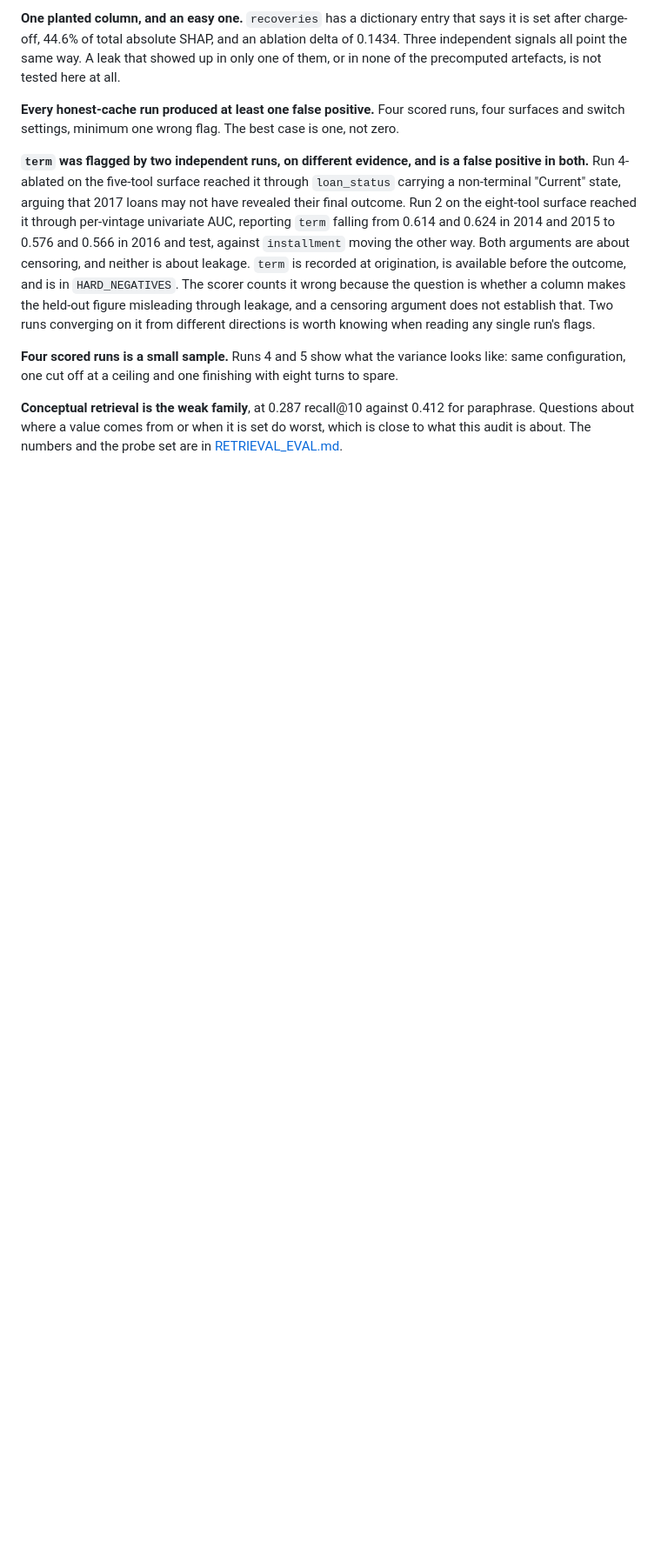
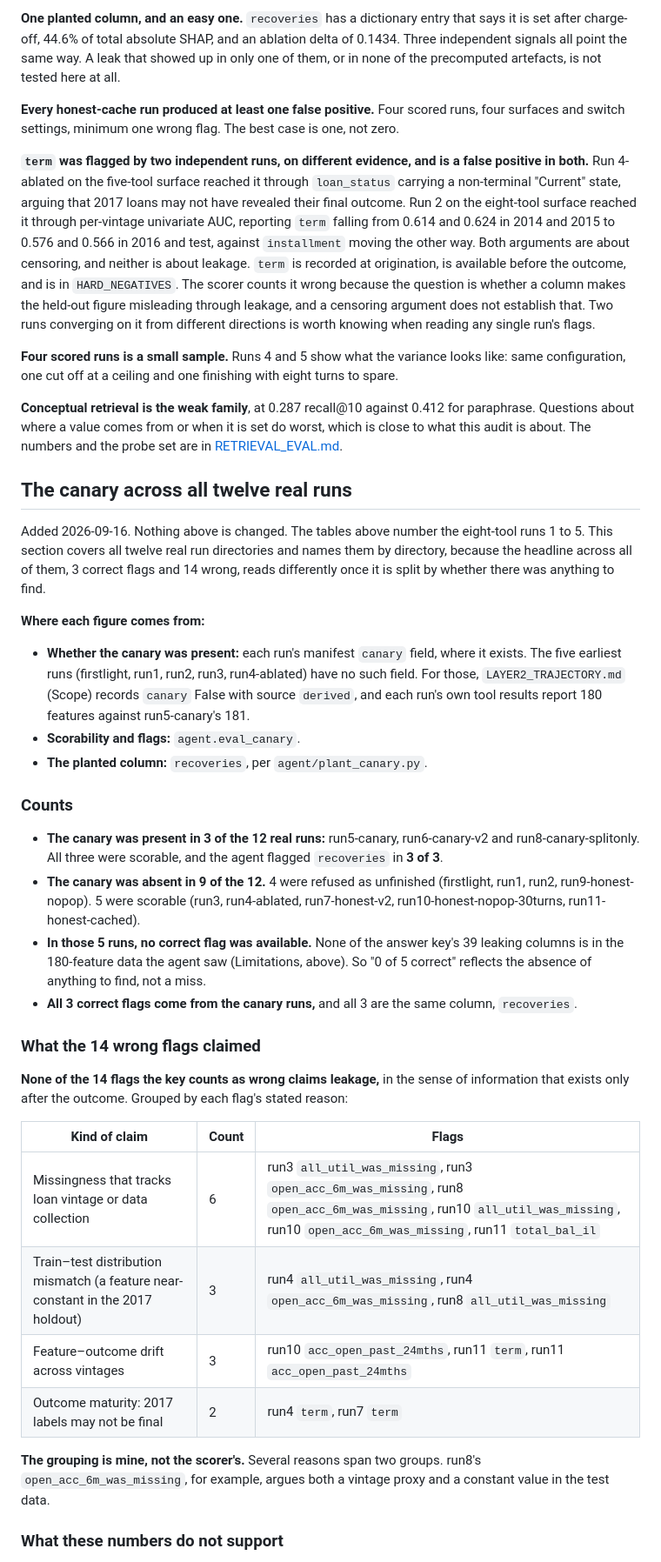
Before and after one commit to sidharthjatt/honest-mistake, a Markdown page: outputs/agent_cache/LAYER2_EVAL.md, the part around one of its changes. Shown at 87% size. Rendered like a GitHub page; blank space fills up the shorter version.

Commit message:
Record the canary split in LAYER2_EVAL: three runs had something to find, and the agent found it in all three
The headline across all twelve runs, 3 correct flags and 14 wrong, reads
differently once it is split by whether a correct flag was reachable at
all. The canary was present in 3 runs and flagged in 3 of 3. In the 5
scorable runs without it, none of the answer key's 39 leaking columns is
in the 180-feature data the agent saw, so "0 of 5" reflects an absence of
anything to find rather than a miss.

Also records what the fourteen uncredited flags actually claimed, grouped
by the kind of argument, and what the counts do not support: n is 3, all
three plant the same column, and the fourteen arguments have had their
citations partly traced and their correctness not at all.

```diff
--- a/outputs/agent_cache/LAYER2_EVAL.md
+++ b/outputs/agent_cache/LAYER2_EVAL.md
@@ -72,3 +72,34 @@ I raised the ceiling from 20 to 30 on the hypothesis that this configuration str
 
 **Conceptual retrieval is the weak family**, at 0.287 recall@10 against 0.412 for paraphrase. Questions about where a value comes from or when it is set do worst, which is close to what this audit is about. The numbers and the probe set are in [RETRIEVAL_EVAL.md](RETRIEVAL_EVAL.md).
 
+## The canary across all twelve real runs
+
+Added 2026-09-16. Nothing above is changed. The tables above number the eight-tool runs 1 to 5. This section covers all twelve real run directories and names them by directory, because the headline across all of them, 3 correct flags and 14 wrong, reads differently once it is split by whether there was anything to find.
+
+**Where each figure comes from:**
+- **Whether the canary was present:** each run's manifest `canary` field, where it exists. The five earliest runs (firstlight, run1, run2, run3, run4-ablated) have no such field. For those, `LAYER2_TRAJECTORY.md` (Scope) records `canary` False with source `derived`, and each run's own tool results report 180 features against run5-canary's 181.
+- **Scorability and flags:** `agent.eval_canary`.
+- **The planted column:** `recoveries`, per `agent/plant_canary.py`.
+
+### Counts
+
+- **The canary was present in 3 of the 12 real runs:** run5-canary, run6-canary-v2 and run8-canary-splitonly. All three were scorable, and the agent flagged `recoveries` in **3 of 3**.
+- **The canary was absent in 9 of the 12.** 4 were refused as unfinished (firstlight, run1, run2, run9-honest-nopop). 5 were scorable (run3, run4-ablated, run7-honest-v2, run10-honest-nopop-30turns, run11-honest-cached).
+- **In those 5 runs, no correct flag was available.** None of the answer key's 39 leaking columns is in the 180-feature data the agent saw (Limitations, above). So "0 of 5 correct" reflects the absence of anything to find, not a miss.
+- **All 3 correct flags come from the canary runs,** and all 3 are the same column, `recoveries`.
+
+### What the 14 wrong flags claimed
+
+**None of the 14 flags the key counts as wrong claims leakage,** in the sense of information that exists only after the outcome. Grouped by each flag's stated reason:
+
+| Kind of claim | Count | Flags |
+|---|---|---|
+| Missingness that tracks loan vintage or data collection | 6 | run3 `all_util_was_missing`, run3 `open_acc_6m_was_missing`, run8 `open_acc_6m_was_missing`, run10 `all_util_was_missing`, run10 `open_acc_6m_was_missing`, run11 `total_bal_il` |
+| Train–test distribution mismatch (a feature near-constant in the 2017 holdout) | 3 | run4 `all_util_was_missing`, run4 `open_acc_6m_was_missing`, run8 `all_util_was_missing` |
+| Feature–outcome drift across vintages | 3 | run10 `acc_open_past_24mths`, run11 `term`, run11 `acc_open_past_24mths` |
+| Outcome maturity: 2017 labels may not be final | 2 | run4 `term`, run7 `term` |
+
+**The grouping is mine, not the scorer's.** Several reasons span two groups. run8's `open_acc_6m_was_missing`, for example, argues both a vintage proxy and a constant value in the test data.
+
+### What these numbers do not support
+
```
Also changed, not shown: other parts of outputs/agent_cache/LAYER2_EVAL.md (+13 -0 lines).
